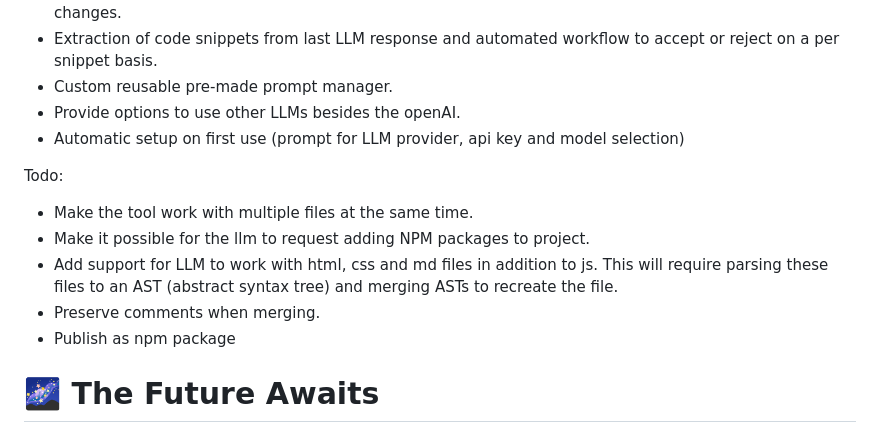
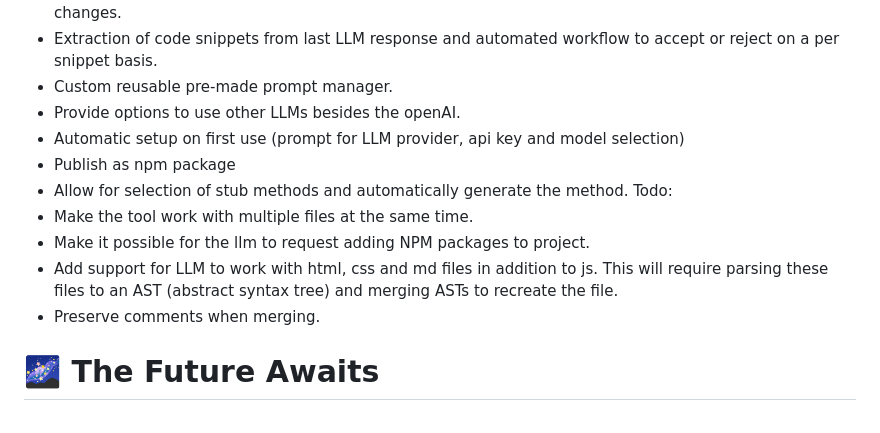
Before and after one commit to mmiscool/aiCoder, a Markdown page: README.md, the part around the change. GitHub-like rendering.

Commit message:
build: Allow for selection of stub methods and automatically generate the method.

```diff
--- a/README.md
+++ b/README.md
@@ -152,13 +152,14 @@ Implemented:
  * Custom reusable pre-made prompt manager.
  * Provide options to use other LLMs besides the openAI.
  * Automatic setup on first use (prompt for LLM provider, api key and model selection)
-
+ * Publish as npm package
+ * Allow for selection of stub methods and automatically generate the method.
 Todo:
  * Make the tool work with multiple files at the same time.
  * Make it possible for the llm to request adding NPM packages to project.
  * Add support for LLM to work with html, css and md files in addition to js. This will require parsing these files to an AST (abstract syntax tree) and merging ASTs to recreate the file.
  * Preserve comments when merging.
- * Publish as npm package
+
 
 
 # 🌌 The Future Awaits
```
